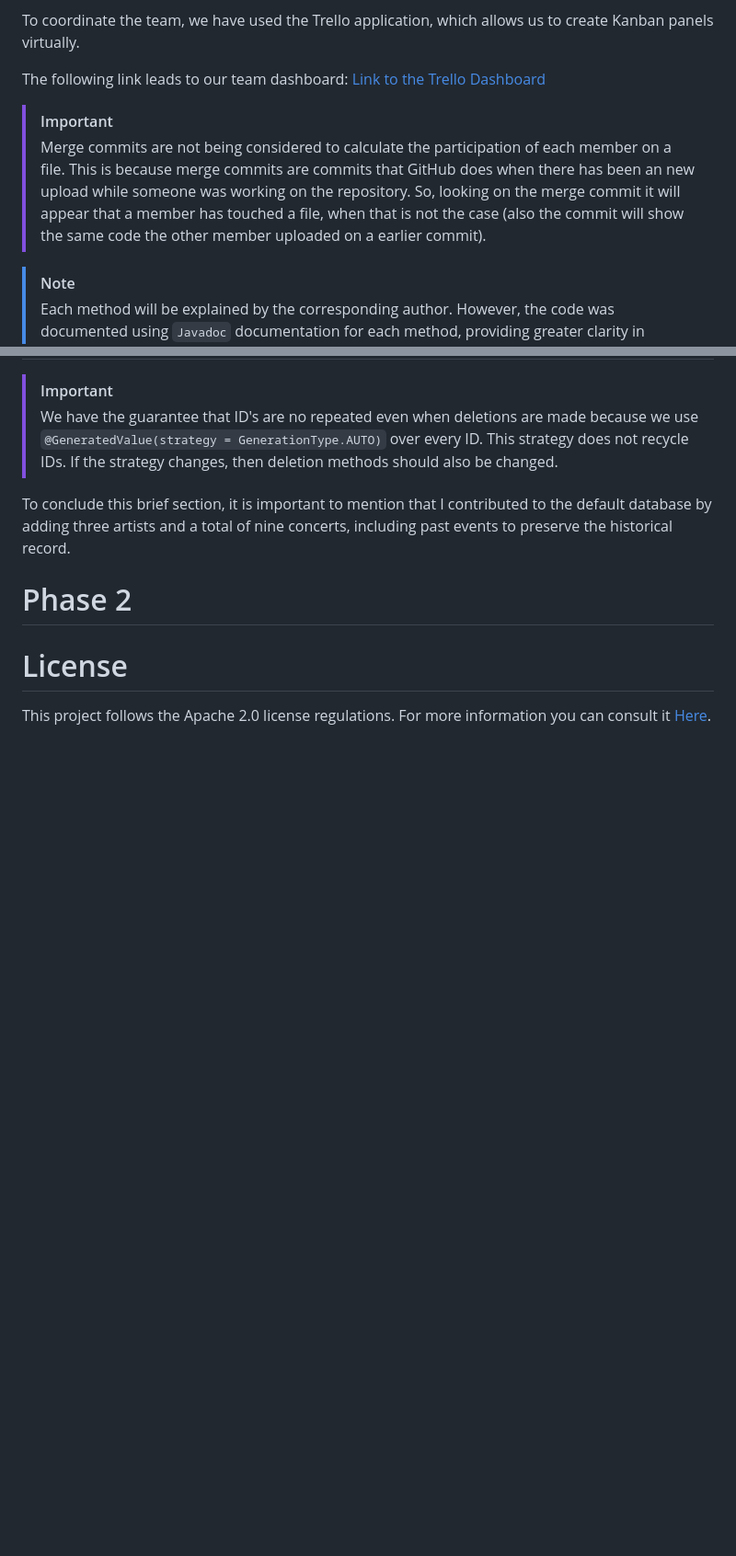
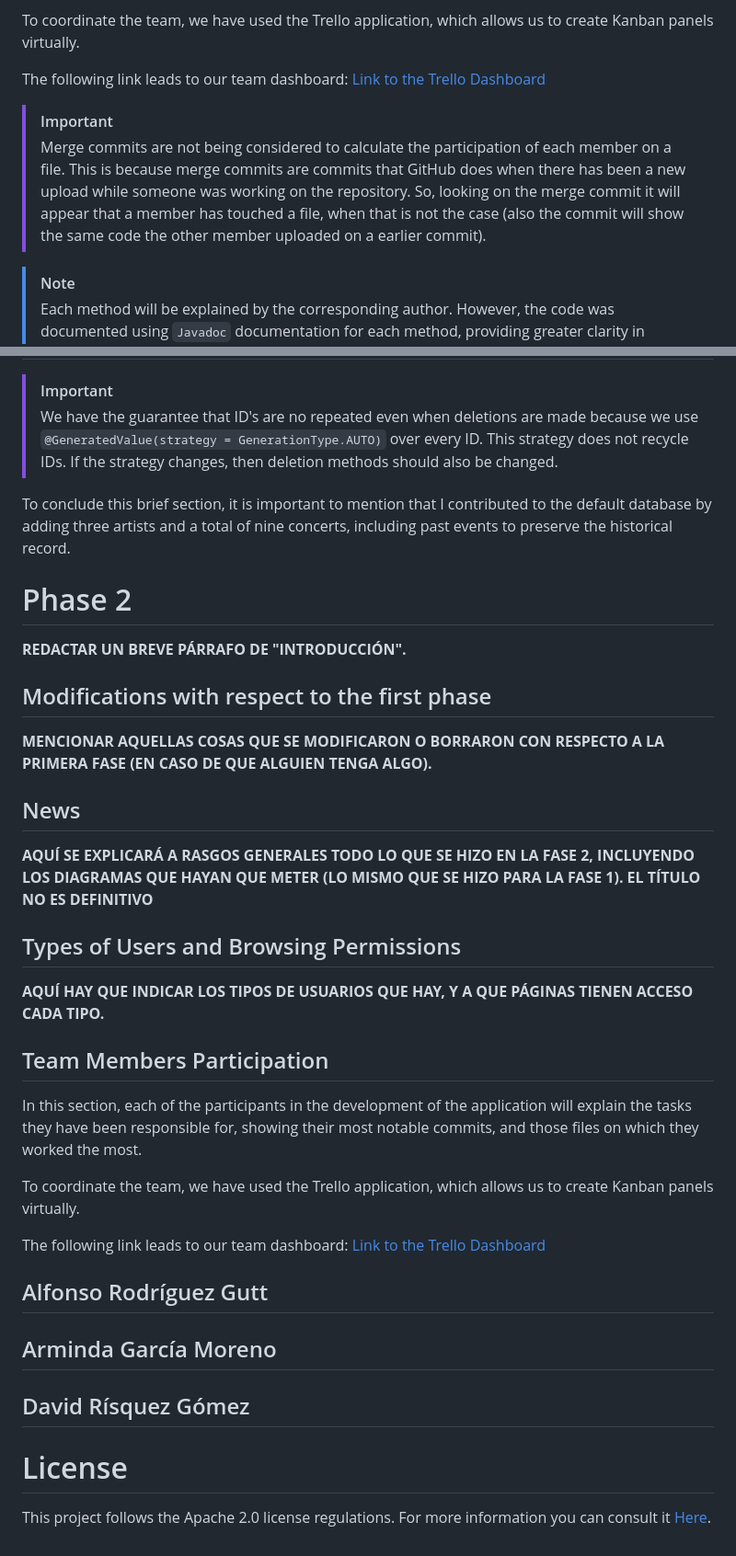
Before and after one commit to SSDD-2025/Grupo-16, a Markdown page: README.md, 2 parts joined by grey strips. Shown at 92% size. Rendered like a GitHub page; blank space fills up the shorter version.

Commit message:
Structure of the Phase 2

```diff
--- a/README.md
+++ b/README.md
@@ -281,7 +291,7 @@ The following link leads to our team dashboard:
 [Link to the Trello Dashboard](https://trello.com/b/6p7qKvZK/ticketmaster-ssdd)
 
 >[!IMPORTANT]
-> Merge commits are not being considered to calculate the participation of each member on a file. This is because merge commits are commits that GitHub does when there has been an new upload while someone was working on the repository. So, looking on the merge commit it will appear that a member has touched a file, when that is not the case (also the commit will show the same code the other member uploaded on a earlier commit).
+> Merge commits are not being considered to calculate the participation of each member on a file. This is because merge commits are commits that GitHub does when there has been a new upload while someone was working on the repository. So, looking on the merge commit it will appear that a member has touched a file, when that is not the case (also the commit will show the same code the other member uploaded on a earlier commit).
 
 >[!NOTE]
 > Each method will be explained by the corresponding author. However, the code was documented using `Javadoc` documentation for each method, providing greater clarity in understanding its purpose and operation.
@@ -1266,6 +1276,30 @@ Below are described the most significant methods in this regard:
 To conclude this brief section, it is important to mention that I contributed to the default database by adding three artists and a total of nine concerts, including past events to preserve the historical record.
 
 # Phase 2
+**REDACTAR UN BREVE PÁRRAFO DE "INTRODUCCIÓN".**
+
+## Modifications with respect to the first phase
+**MENCIONAR AQUELLAS COSAS QUE SE MODIFICARON O BORRARON CON RESPECTO A LA PRIMERA FASE (EN CASO DE QUE ALGUIEN TENGA ALGO).**
+
+## News
+**AQUÍ SE EXPLICARÁ A RASGOS GENERALES TODO LO QUE SE HIZO EN LA FASE 2, INCLUYENDO LOS DIAGRAMAS QUE HAYAN QUE METER (LO MISMO QUE SE HIZO PARA LA FASE 1). EL TÍTULO NO ES DEFINITIVO**
+
+## Types of Users and Browsing Permissions
+**AQUÍ HAY QUE INDICAR LOS TIPOS DE USUARIOS QUE HAY, Y A QUE PÁGINAS TIENEN ACCESO CADA TIPO.**
+
+## Team Members Participation
+In this section, each of the participants in the development of the application will explain the tasks they have been responsible for, showing their most notable commits, and those files on which they worked the most.
+
+To coordinate the team, we have used the Trello application, which allows us to create Kanban panels virtually.
+
+The following link leads to our team dashboard:
+[Link to the Trello Dashboard](https://trello.com/b/6p7qKvZK/ticketmaster-ssdd)
+
+## Alfonso Rodríguez Gutt
+
+## Arminda García Moreno
+
+## David Rísquez Gómez
 
 # License
 This project follows the Apache 2.0 license regulations. For more information you can consult it [Here](LICENSE).
```
Also changed, not shown: other parts of README.md (+10 -0 lines).
